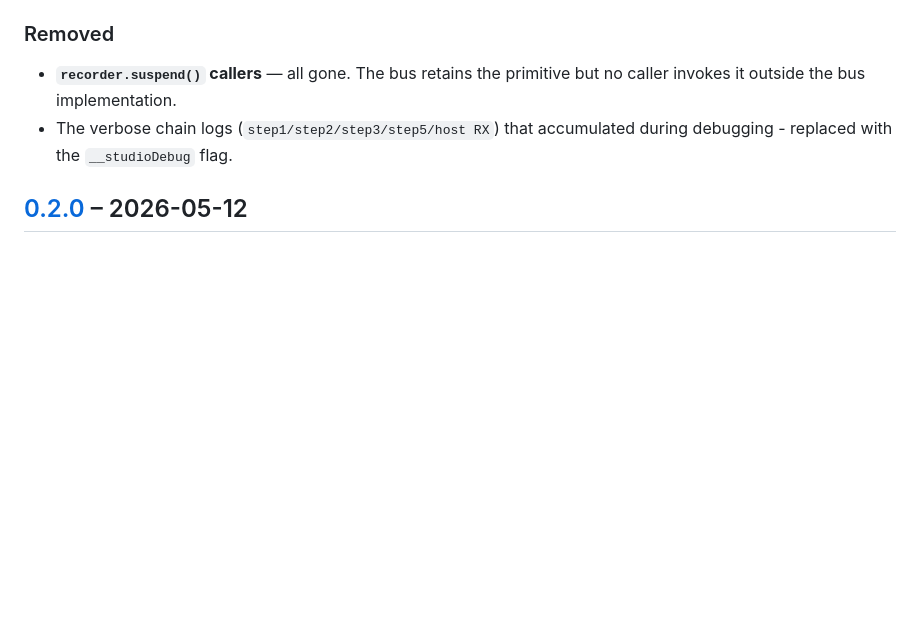
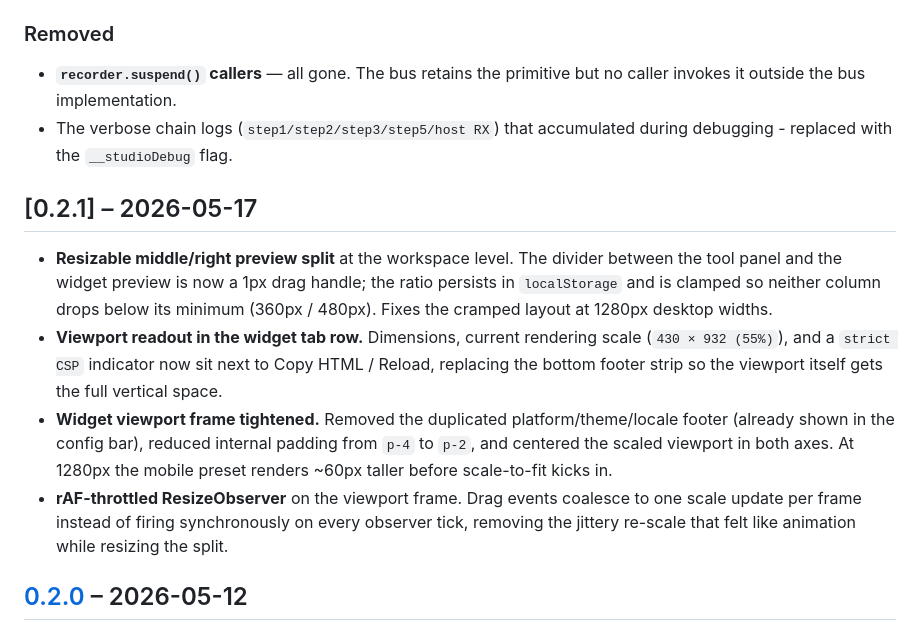
Before and after one commit to pragmalabs-tech/mcp-studio, a Markdown page: docs/CHANGELOG.md, the part around the change. GitHub-like rendering; blank space fills up the shorter version.

Commit message:
Add changelog 0.2.1

```diff
--- a/docs/CHANGELOG.md
+++ b/docs/CHANGELOG.md
@@ -82,6 +82,27 @@ versions correspond to release tags in git.
 - The verbose chain logs (`step1/step2/step3/step5/host RX`) that
   accumulated during debugging - replaced with the `__studioDebug` flag.
 
+## [0.2.1] – 2026-05-17
+
+- **Resizable middle/right preview split** at the workspace level. The
+  divider between the tool panel and the widget preview is now a 1px
+  drag handle; the ratio persists in `localStorage` and is clamped so
+  neither column drops below its minimum (360px / 480px). Fixes the
+  cramped layout at 1280px desktop widths.
+- **Viewport readout in the widget tab row.** Dimensions, current
+  rendering scale (`430 × 932 (55%)`), and a `strict CSP` indicator now
+  sit next to Copy HTML / Reload, replacing the bottom footer strip so
+  the viewport itself gets the full vertical space.
+- **Widget viewport frame tightened.** Removed the duplicated
+  platform/theme/locale footer (already shown in the config bar),
+  reduced internal padding from `p-4` to `p-2`, and centered the
+  scaled viewport in both axes. At 1280px the mobile preset renders
+  ~60px taller before scale-to-fit kicks in.
+- **rAF-throttled ResizeObserver** on the viewport frame. Drag events
+  coalesce to one scale update per frame instead of firing
+  synchronously on every observer tick, removing the jittery re-scale
+  that felt like animation while resizing the split.
+
 ## [0.2.0] – 2026-05-12
 
 - **Widget render 2.0** — postMessage-based iframe update protocol;
```
